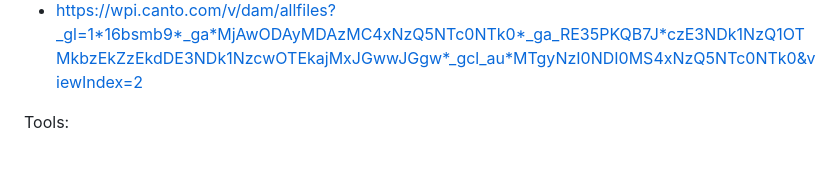
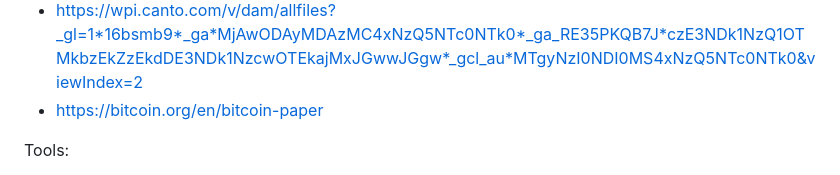
Before and after one commit to audreyllin/CrossBarAPS, a Markdown page: README.md, the part around the change. Drawn GitHub-style.

```diff
--- a/README.md
+++ b/README.md
@@ -36,6 +36,7 @@ Checklist after main development:
 * https://www.wpi.edu/sites/default/files/2023-11/WPI_Institutional_Guidelines.pdf (relative positions)
 * https://www.wpi.edu/sites/default/files/2025-05/Drupal-Image-Sizes---All-Image-Sizes.pdf (image sizes)
 * https://wpi.canto.com/v/dam/allfiles?_gl=1*16bsmb9*_ga*MjAwODAyMDAzMC4xNzQ5NTc0NTk0*_ga_RE35PKQB7J*czE3NDk1NzQ1OTMkbzEkZzEkdDE3NDk1NzcwOTEkajMxJGwwJGgw*_gcl_au*MTgyNzI0NDI0MS4xNzQ5NTc0NTk0&viewIndex=2
+* https://bitcoin.org/en/bitcoin-paper
 
 Tools:
 * https://desygner.com/create/campaign/1092
```
